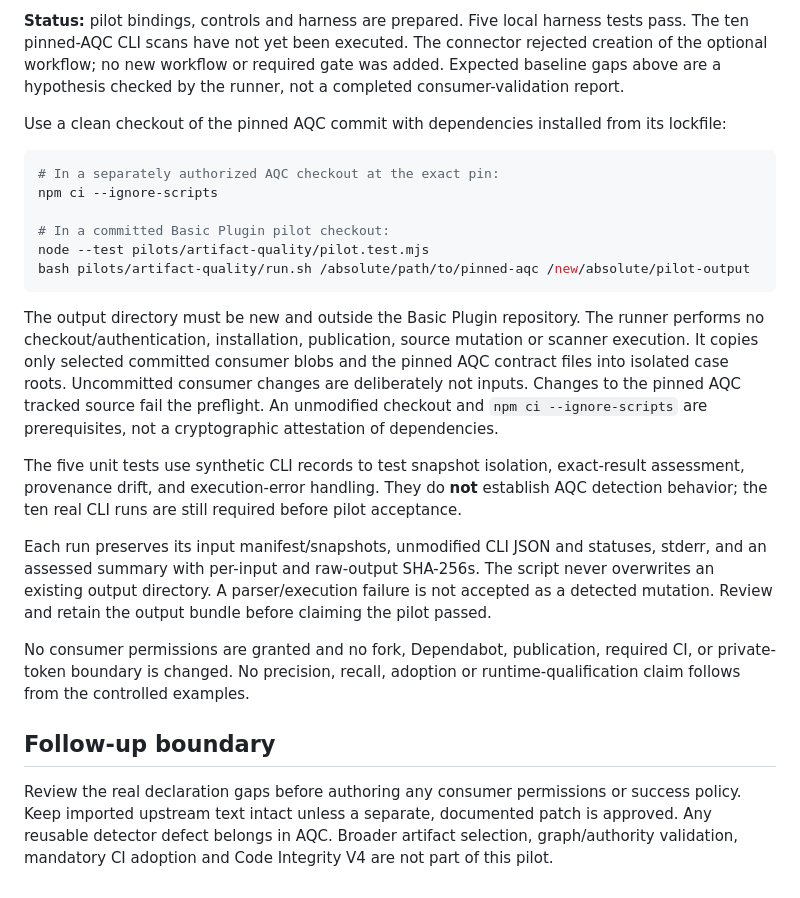
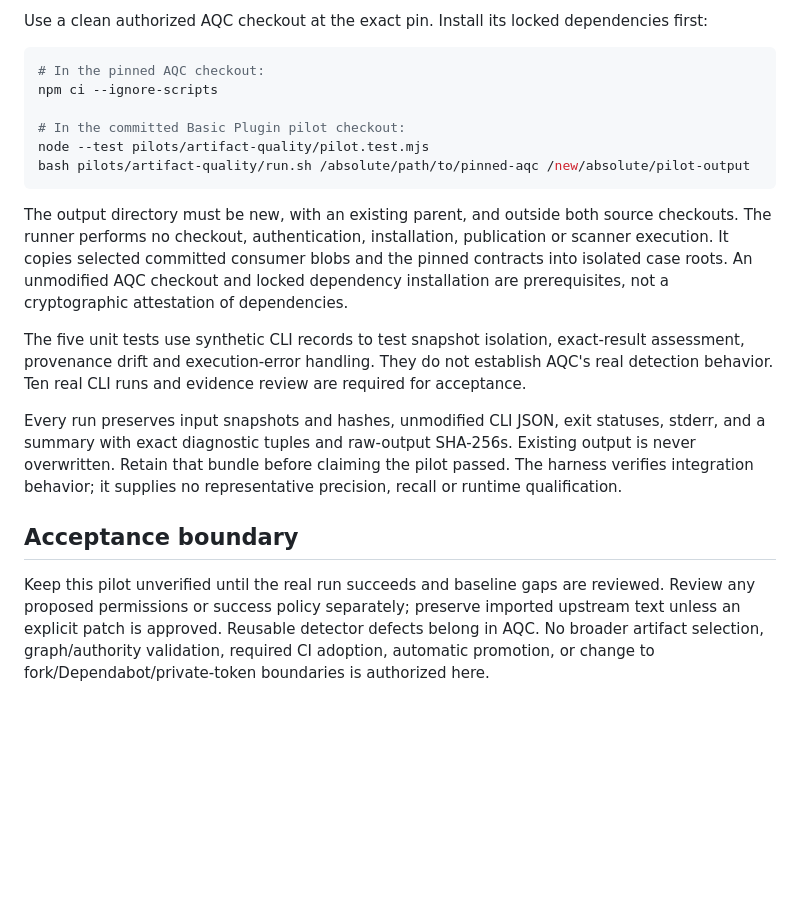
Before and after one commit to jnicholas000/basic-plugin, a Markdown page: pilots/artifact-quality/README.md, the part around one of its changes. Drawn GitHub-style; blank space fills up the shorter version.

Commit message:
docs: distinguish prepared controls from executed integration evidence

````diff
--- a/pilots/artifact-quality/README.md
+++ b/pilots/artifact-quality/README.md
@@ -72,44 +70,34 @@ exit status are checked. A parser/execution error is not successful defect detec
 
-**Status:** pilot bindings, controls and harness are prepared. Five local harness tests
-pass. The ten pinned-AQC CLI scans have not yet been executed. The connector rejected
-creation of the optional workflow; no new workflow or required gate was added.
-Expected baseline gaps above are a hypothesis checked by the runner, not a completed
-consumer-validation report.
-
-Use a clean checkout of the pinned AQC commit with dependencies installed from its lockfile:
+Use a clean authorized AQC checkout at the exact pin. Install its locked dependencies first:
 
 ```sh
-# In a separately authorized AQC checkout at the exact pin:
+# In the pinned AQC checkout:
 npm ci --ignore-scripts
 
-# In a committed Basic Plugin pilot checkout:
+# In the committed Basic Plugin pilot checkout:
 node --test pilots/artifact-quality/pilot.test.mjs
 bash pilots/artifact-quality/run.sh /absolute/path/to/pinned-aqc /new/absolute/pilot-output
 ```
 
-The output directory must be new and outside the Basic Plugin repository. The runner
-performs no checkout/authentication, installation, publication, source mutation or scanner
-execution. It copies only selected committed consumer blobs and the pinned AQC contract
-files into isolated case roots. Uncommitted consumer changes are deliberately not inputs.
-Changes to the pinned AQC tracked source fail the preflight. An unmodified checkout and
-`npm ci --ignore-scripts` are prerequisites, not a cryptographic attestation of dependencies.
+The output directory must be new, with an existing parent, and outside both source checkouts.
+The runner performs no checkout, authentication, installation, publication or scanner execution.
+It copies selected committed consumer blobs and the pinned contracts into isolated case roots.
+An unmodified AQC checkout and locked dependency installation are prerequisites, not a
+cryptographic attestation of dependencies.
 
 The five unit tests use synthetic CLI records to test snapshot isolation, exact-result
-assessment, provenance drift, and execution-error handling. They do **not** establish
-AQC detection behavior; the ten real CLI runs are still required before pilot acceptance.
+assessment, provenance drift and execution-error handling. They do not establish AQC's
+real detection behavior. Ten real CLI runs and evidence review are required for acceptance.
 
-Each run preserves its input manifest/snapshots, unmodified CLI JSON and statuses, stderr,
-and an assessed summary with per-input and raw-output SHA-256s. The script never overwrites
-an existing output directory. A parser/execution failure is not accepted as a detected
-mutation. Review and retain the output bundle before claiming the pilot passed.
+Every run preserves input snapshots and hashes, unmodified CLI JSON, exit statuses, stderr,
+and a summary with exact diagnostic tuples and raw-output SHA-256s. Existing output is never
+overwritten. Retain that bundle before claiming the pilot passed. The harness verifies
+integration behavior; it supplies no representative precision, recall or runtime qualification.
 
-No consumer permissions are granted and no fork, Dependabot, publication, required CI,
-or private-token boundary is changed. No precision, recall, adoption or runtime-qualification
-claim follows from the controlled examples.
+## Acceptance boundary
 
-## Follow-up boundary
-
-Review the real declaration gaps before authoring any consumer permissions or success
-policy. Keep imported upstream text intact unless a separate, documented patch is approved.
-Any reusable detector defect belongs in AQC. Broader artifact selection, graph/authority
-validation, mandatory CI adoption and Code Integrity V4 are not part of this pilot.
+Keep this pilot unverified until the real run succeeds and baseline gaps are reviewed.
+Review any proposed permissions or success policy separately; preserve imported upstream
+text unless an explicit patch is approved. Reusable detector defects belong in AQC.
+No broader artifact selection, graph/authority validation, required CI adoption, automatic
+promotion, or change to fork/Dependabot/private-token boundaries is authorized here.
````
Also changed, not shown: other parts of pilots/artifact-quality/README.md (+50 -52 lines).
